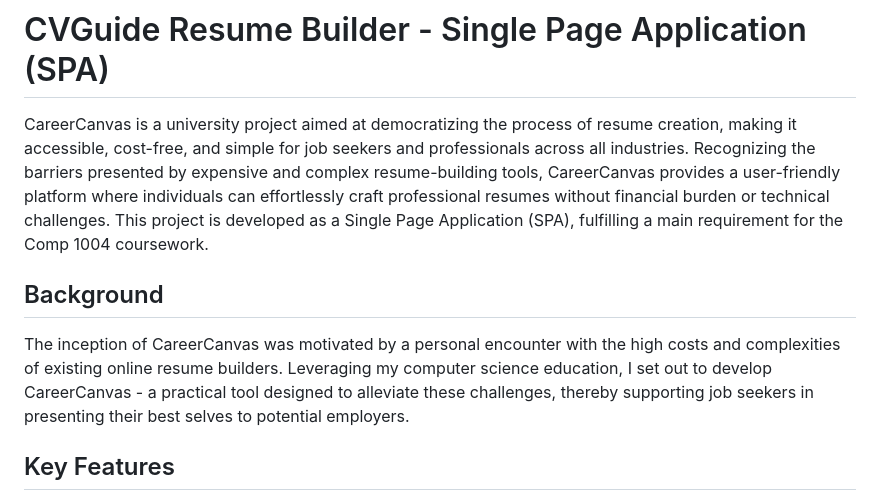
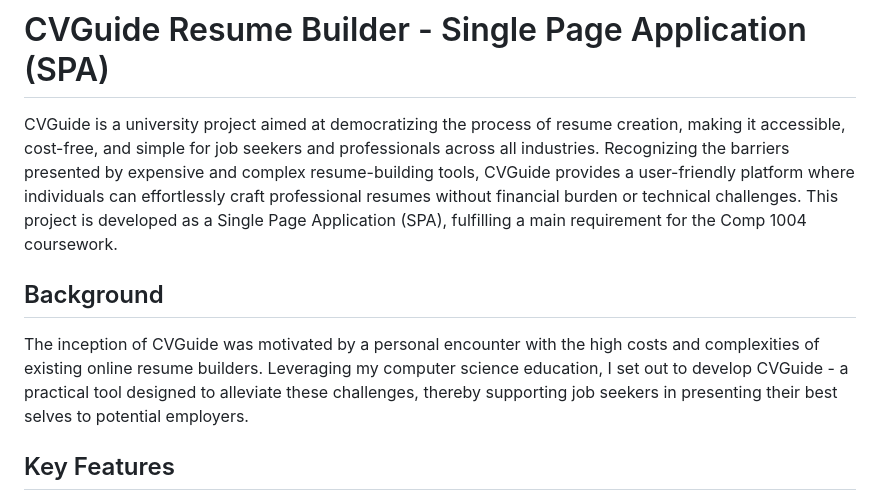
Before and after one commit to GMarangoci/COMP1004, a Markdown page: README.md, the part around the change. Drawn GitHub-style.

```diff
--- a/README.md
+++ b/README.md
@@ -1,10 +1,10 @@
 # CVGuide Resume Builder - Single Page Application (SPA)
 
-CareerCanvas is a university project aimed at democratizing the process of resume creation, making it accessible, cost-free, and simple for job seekers and professionals across all industries. Recognizing the barriers presented by expensive and complex resume-building tools, CareerCanvas provides a user-friendly platform where individuals can effortlessly craft professional resumes without financial burden or technical challenges. This project is developed as a Single Page Application (SPA), fulfilling a main requirement for the Comp 1004 coursework.
+CVGuide is a university project aimed at democratizing the process of resume creation, making it accessible, cost-free, and simple for job seekers and professionals across all industries. Recognizing the barriers presented by expensive and complex resume-building tools, CVGuide provides a user-friendly platform where individuals can effortlessly craft professional resumes without financial burden or technical challenges. This project is developed as a Single Page Application (SPA), fulfilling a main requirement for the Comp 1004 coursework.
 
 ## Background
 
-The inception of CareerCanvas was motivated by a personal encounter with the high costs and complexities of existing online resume builders. Leveraging my computer science education, I set out to develop CareerCanvas - a practical tool designed to alleviate these challenges, thereby supporting job seekers in presenting their best selves to potential employers.
+The inception of CVGuide was motivated by a personal encounter with the high costs and complexities of existing online resume builders. Leveraging my computer science education, I set out to develop CVGuide - a practical tool designed to alleviate these challenges, thereby supporting job seekers in presenting their best selves to potential employers.
 
 ## Key Features
 
```
